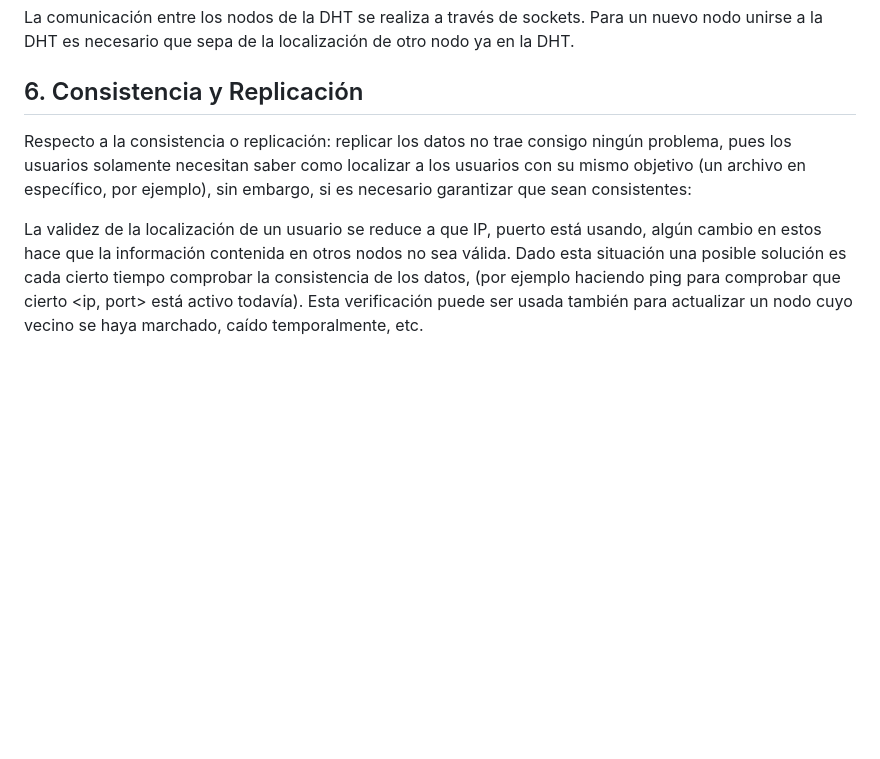
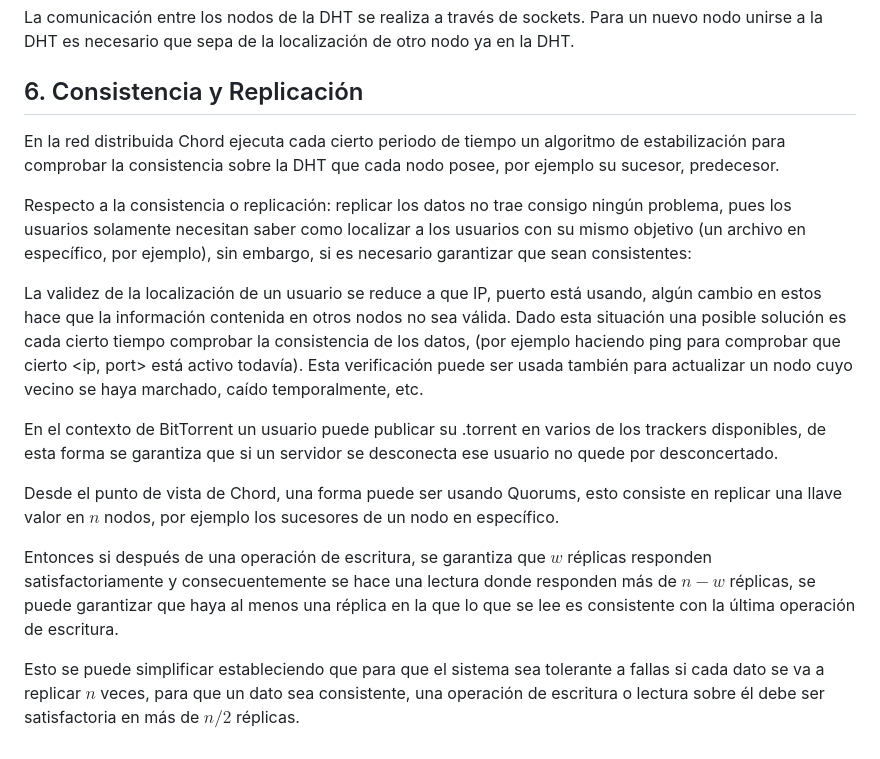
Before and after one commit to BritoAlv/bitTorrent, a Markdown page: report/report.md, the part around one of its changes. Rendered like a GitHub page; blank space fills up the shorter version.

Commit message:
add report details

```diff
--- a/report/report.md
+++ b/report/report.md
@@ -68,6 +67,16 @@ La comunicación entre los nodos de la DHT se realiza a través de sockets. Para
 
 ## 6. Consistencia y Replicación
 
+En la red distribuida Chord ejecuta cada cierto periodo de tiempo un algoritmo de estabilización para comprobar la consistencia sobre la DHT que cada nodo posee, por ejemplo su sucesor, predecesor.
+
 Respecto a la consistencia o replicación: replicar los datos no trae consigo ningún problema, pues los usuarios solamente necesitan saber como localizar a los usuarios con su mismo objetivo (un archivo en específico, por ejemplo), sin embargo, si es necesario garantizar que sean consistentes:
 
 La validez de la localización de un usuario se reduce a que IP, puerto está usando, algún cambio en estos hace que la información contenida en otros nodos no sea válida. Dado esta situación una posible solución es cada cierto tiempo comprobar la consistencia de los datos, (por ejemplo haciendo ping para comprobar que cierto <ip, port> está activo todavía). Esta verificación puede ser usada también para actualizar un nodo cuyo vecino se haya marchado, caído temporalmente, etc.
+
+En el contexto de BitTorrent un usuario puede publicar su .torrent en varios de los trackers disponibles, de esta forma se garantiza que si un servidor se desconecta ese usuario no quede por desconcertado.
+
+Desde el punto de vista de Chord, una forma puede ser usando Quorums, esto consiste en replicar una llave valor en $n$ nodos, por ejemplo los sucesores de un nodo en específico.
+
+Entonces si después de una operación de escritura, se garantiza que $w$ réplicas responden satisfactoriamente y consecuentemente se hace una lectura donde responden más de $n - w$ réplicas, se puede garantizar que haya al menos una réplica en la que lo que se lee es consistente con la última operación de escritura.
+
+Esto se puede simplificar estableciendo que para que el sistema sea tolerante a fallas si cada dato se va a replicar $n$ veces, para que un dato sea consistente, una operación de escritura o lectura sobre él debe ser satisfactoria en más de $n / 2$ réplicas.
```
Also changed, not shown: other parts of report/report.md (+0 -1 lines).
